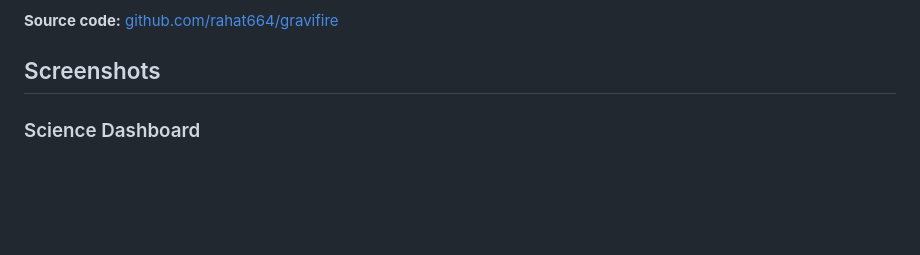
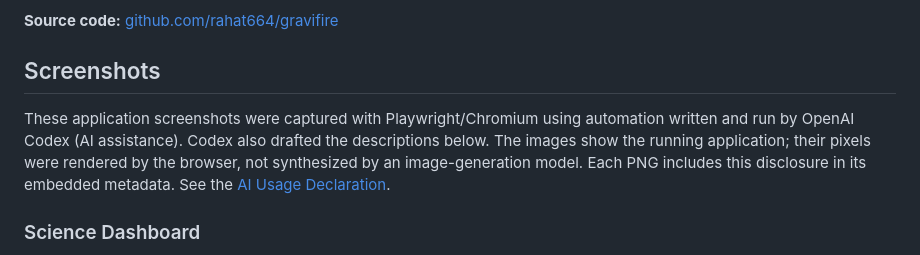
Before and after one commit to rahat664/gravifire, a Markdown page: README.md, the part around the change. Drawn GitHub-style; blank space fills up the shorter version.

Commit message:
docs: disclose AI assistance in screenshot text and metadata

```diff
--- a/README.md
+++ b/README.md
@@ -13,6 +13,8 @@ Start with the [Science Dashboard](https://gravifire.vercel.app/dashboard), or e
 **Source code:** [github.com/rahat664/gravifire](https://github.com/rahat664/gravifire)
 
 ## Screenshots
+
+These application screenshots were captured with Playwright/Chromium using automation written and run by OpenAI Codex (AI assistance). Codex also drafted the descriptions below. The images show the running application; their pixels were rendered by the browser, not synthesized by an image-generation model. Each PNG includes this disclosure in its embedded metadata. See the [AI Usage Declaration](AI_declaration.md).
 
 ### Science Dashboard
 
```
Also changed, not shown: docs/screenshots/dashboard.png, docs/screenshots/evidence-dna.png, docs/screenshots/mission-control.png.
